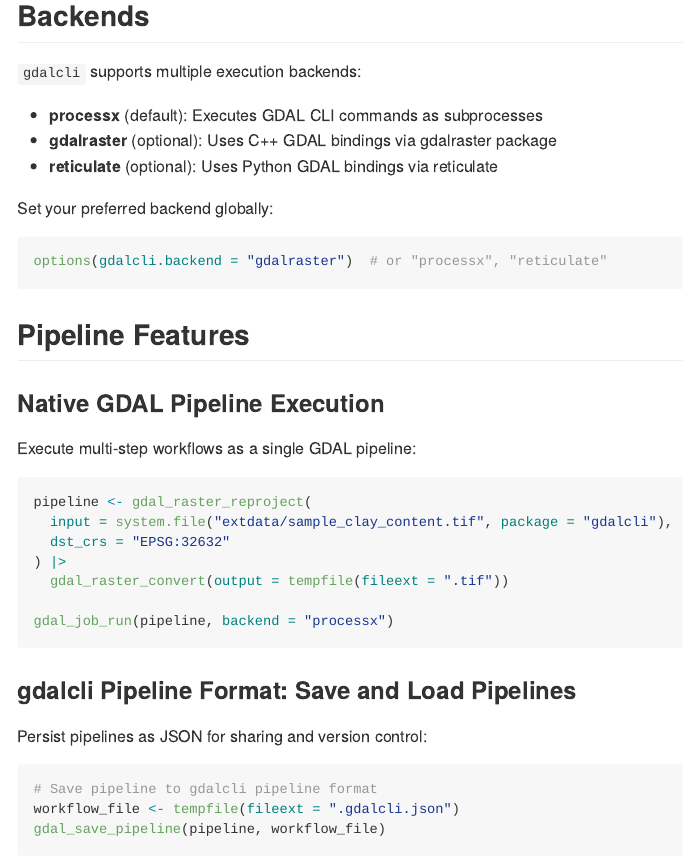
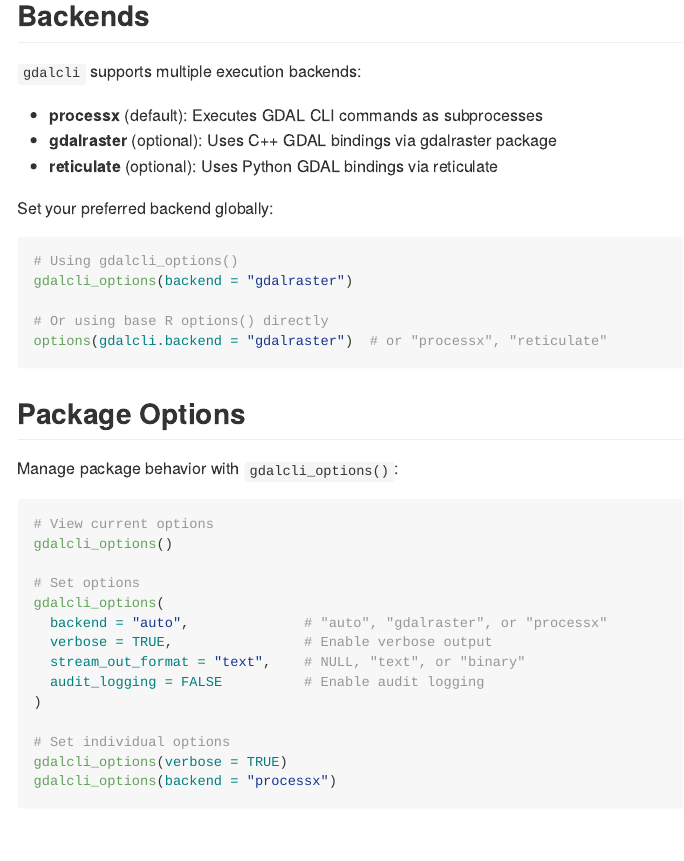
Before and after one commit to brownag/gdalcli, an R Markdown document (README.Rmd): the page in a window 1100 px wide, from 3910 px down. Rendered offline with R 4.5, knitr and Pandoc, with nearby package versions; some code elsewhere in the file could not run offline; badge pictures from the web are left out.

Commit message:
docs: update README

````diff
--- a/README.Rmd
+++ b/README.Rmd
@@ -179,7 +179,32 @@ gdal_job_run(processing_pipeline, backend = "processx")
 Set your preferred backend globally:
 
 ```r
+# Using gdalcli_options()
+gdalcli_options(backend = "gdalraster")
+
+# Or using base R options() directly
 options(gdalcli.backend = "gdalraster")  # or "processx", "reticulate"
+```
+
+## Package Options
+
+Manage package behavior with `gdalcli_options()`:
+
+```r
+# View current options
+gdalcli_options()
+
+# Set options
+gdalcli_options(
+  backend = "auto",              # "auto", "gdalraster", or "processx"
+  verbose = TRUE,                # Enable verbose output
+  stream_out_format = "text",    # NULL, "text", or "binary"
+  audit_logging = FALSE          # Enable audit logging
+)
+
+# Set individual options
+gdalcli_options(verbose = TRUE)
+gdalcli_options(backend = "processx")
 ```
 
 ## Pipeline Features
````
Also changed, not shown: README.md.
